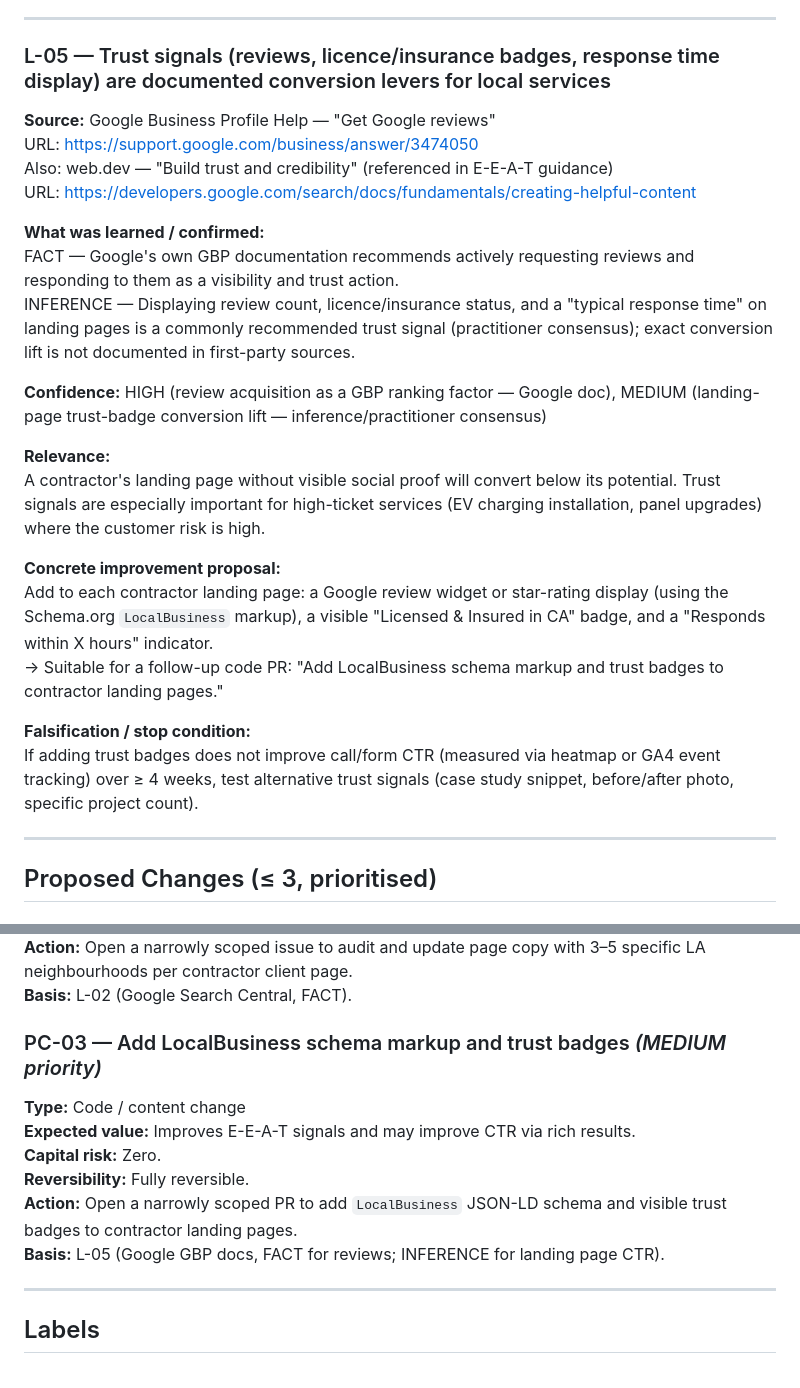
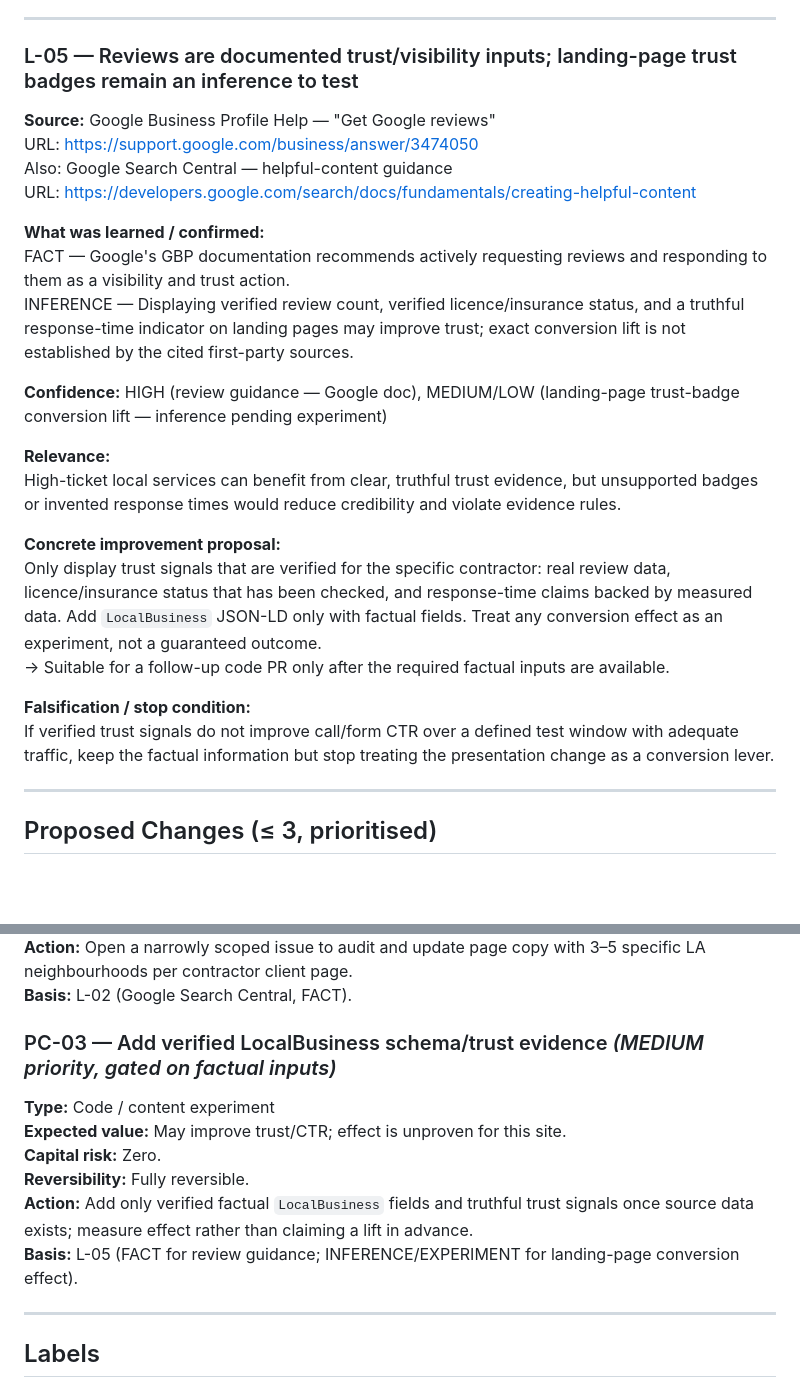
Before and after one commit to lemurcina/lemurijanac, a Markdown page: docs/revenue-learning/2026-08-25.md, 2 parts joined by grey strips. GitHub-like rendering; blank space fills up the shorter version.

Commit message:
fix: separate documented trust facts from conversion inference

```diff
--- a/docs/revenue-learning/2026-08-25.md
+++ b/docs/revenue-learning/2026-08-25.md
@@ -101,28 +101,28 @@ If Core Web Vitals scores improve to "Good" range but organic mobile traffic doe
 
 ---
 
-### L-05 — Trust signals (reviews, licence/insurance badges, response time display) are documented conversion levers for local services
+### L-05 — Reviews are documented trust/visibility inputs; landing-page trust badges remain an inference to test
 
 **Source:** Google Business Profile Help — "Get Google reviews"
 URL: https://support.google.com/business/answer/3474050
-Also: web.dev — "Build trust and credibility" (referenced in E-E-A-T guidance)
+Also: Google Search Central — helpful-content guidance
 URL: https://developers.google.com/search/docs/fundamentals/creating-helpful-content
 
 **What was learned / confirmed:**
-FACT — Google's own GBP documentation recommends actively requesting reviews and responding to them as a visibility and trust action.
-INFERENCE — Displaying review count, licence/insurance status, and a "typical response time" on landing pages is a commonly recommended trust signal (practitioner consensus); exact conversion lift is not documented in first-party sources.
+FACT — Google's GBP documentation recommends actively requesting reviews and responding to them as a visibility and trust action.
+INFERENCE — Displaying verified review count, verified licence/insurance status, and a truthful response-time indicator on landing pages may improve trust; exact conversion lift is not established by the cited first-party sources.
 
-**Confidence:** HIGH (review acquisition as a GBP ranking factor — Google doc), MEDIUM (landing-page trust-badge conversion lift — inference/practitioner consensus)
+**Confidence:** HIGH (review guidance — Google doc), MEDIUM/LOW (landing-page trust-badge conversion lift — inference pending experiment)
 
 **Relevance:**
-A contractor's landing page without visible social proof will convert below its potential. Trust signals are especially important for high-ticket services (EV charging installation, panel upgrades) where the customer risk is high.
+High-ticket local services can benefit from clear, truthful trust evidence, but unsupported badges or invented response times would reduce credibility and violate evidence rules.
 
 **Concrete improvement proposal:**
-Add to each contractor landing page: a Google review widget or star-rating display (using the Schema.org `LocalBusiness` markup), a visible "Licensed & Insured in CA" badge, and a "Responds within X hours" indicator.
-→ Suitable for a follow-up code PR: "Add LocalBusiness schema markup and trust badges to contractor landing pages."
+Only display trust signals that are verified for the specific contractor: real review data, licence/insurance status that has been checked, and response-time claims backed by measured data. Add `LocalBusiness` JSON-LD only with factual fields. Treat any conversion effect as an experiment, not a guaranteed outcome.
+→ Suitable for a follow-up code PR only after the required factual inputs are available.
 
 **Falsification / stop condition:**
-If adding trust badges does not improve call/form CTR (measured via heatmap or GA4 event tracking) over ≥ 4 weeks, test alternative trust signals (case study snippet, before/after photo, specific project count).
+If verified trust signals do not improve call/form CTR over a defined test window with adequate traffic, keep the factual information but stop treating the presentation change as a conversion lever.
 
 ---
 
@@ -146,14 +146,14 @@ If adding trust badges does not improve call/form CTR (measured via heatmap or G
 **Action:** Open a narrowly scoped issue to audit and update page copy with 3–5 specific LA neighbourhoods per contractor client page.
 **Basis:** L-02 (Google Search Central, FACT).
 
-### PC-03 — Add LocalBusiness schema markup and trust badges *(MEDIUM priority)*
+### PC-03 — Add verified LocalBusiness schema/trust evidence *(MEDIUM priority, gated on factual inputs)*
 
-**Type:** Code / content change
-**Expected value:** Improves E-E-A-T signals and may improve CTR via rich results.
+**Type:** Code / content experiment
+**Expected value:** May improve trust/CTR; effect is unproven for this site.
 **Capital risk:** Zero.
 **Reversibility:** Fully reversible.
-**Action:** Open a narrowly scoped PR to add `LocalBusiness` JSON-LD schema and visible trust badges to contractor landing pages.
-**Basis:** L-05 (Google GBP docs, FACT for reviews; INFERENCE for landing page CTR).
+**Action:** Add only verified factual `LocalBusiness` fields and truthful trust signals once source data exists; measure effect rather than claiming a lift in advance.
+**Basis:** L-05 (FACT for review guidance; INFERENCE/EXPERIMENT for landing-page conversion effect).
 
 ---
 
```
